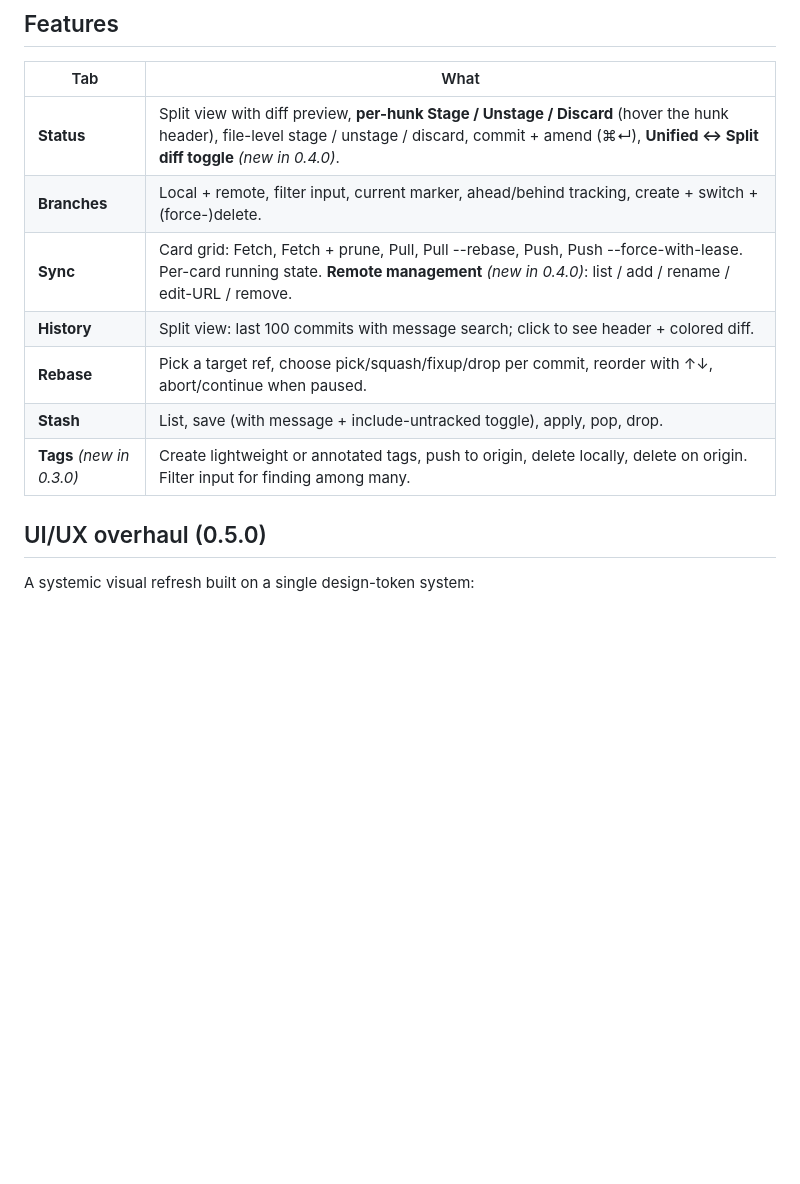
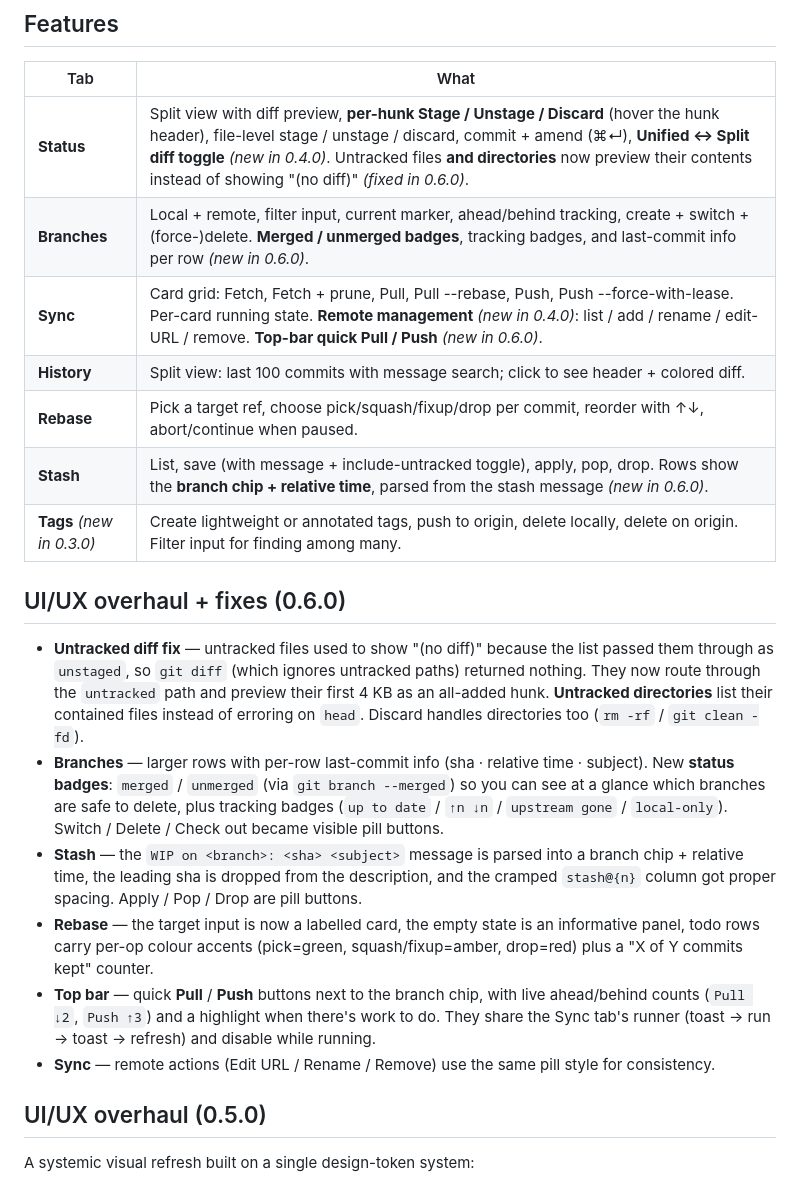
Before and after one commit to narakarya/porta-git-manager, a Markdown page: README.md, the part around the change. Rendered like a GitHub page; blank space fills up the shorter version.

Commit message:
docs(git-manager): document v0.6.0 changes (untracked diff fix, branch merge-state, top-bar pull/push, stash/rebase polish)

```diff
--- a/README.md
+++ b/README.md
@@ -7,13 +7,40 @@ pure HTML + JS + CSS that talks to Porta via `window.portaBridge`.
 
 | Tab | What |
 |-----|------|
-| **Status** | Split view with diff preview, **per-hunk Stage / Unstage / Discard** (hover the hunk header), file-level stage / unstage / discard, commit + amend (⌘↵), **Unified ↔ Split diff toggle** *(new in 0.4.0)*. |
-| **Branches** | Local + remote, filter input, current marker, ahead/behind tracking, create + switch + (force-)delete. |
-| **Sync** | Card grid: Fetch, Fetch + prune, Pull, Pull --rebase, Push, Push --force-with-lease. Per-card running state. **Remote management** *(new in 0.4.0)*: list / add / rename / edit-URL / remove. |
+| **Status** | Split view with diff preview, **per-hunk Stage / Unstage / Discard** (hover the hunk header), file-level stage / unstage / discard, commit + amend (⌘↵), **Unified ↔ Split diff toggle** *(new in 0.4.0)*. Untracked files **and directories** now preview their contents instead of showing "(no diff)" *(fixed in 0.6.0)*. |
+| **Branches** | Local + remote, filter input, current marker, ahead/behind tracking, create + switch + (force-)delete. **Merged / unmerged badges**, tracking badges, and last-commit info per row *(new in 0.6.0)*. |
+| **Sync** | Card grid: Fetch, Fetch + prune, Pull, Pull --rebase, Push, Push --force-with-lease. Per-card running state. **Remote management** *(new in 0.4.0)*: list / add / rename / edit-URL / remove. **Top-bar quick Pull / Push** *(new in 0.6.0)*. |
 | **History** | Split view: last 100 commits with message search; click to see header + colored diff. |
 | **Rebase** | Pick a target ref, choose pick/squash/fixup/drop per commit, reorder with ↑↓, abort/continue when paused. |
-| **Stash** | List, save (with message + include-untracked toggle), apply, pop, drop. |
+| **Stash** | List, save (with message + include-untracked toggle), apply, pop, drop. Rows show the **branch chip + relative time**, parsed from the stash message *(new in 0.6.0)*. |
 | **Tags** *(new in 0.3.0)* | Create lightweight or annotated tags, push to origin, delete locally, delete on origin. Filter input for finding among many. |
+
+## UI/UX overhaul + fixes (0.6.0)
+
+- **Untracked diff fix** — untracked files used to show "(no diff)" because the
+  list passed them through as `unstaged`, so `git diff` (which ignores untracked
+  paths) returned nothing. They now route through the `untracked` path and
+  preview their first 4 KB as an all-added hunk. **Untracked directories** list
+  their contained files instead of erroring on `head`. Discard handles
+  directories too (`rm -rf` / `git clean -fd`).
+- **Branches** — larger rows with per-row last-commit info (sha · relative time ·
+  subject). New **status badges**: `merged` / `unmerged` (via `git branch
+  --merged`) so you can see at a glance which branches are safe to delete, plus
+  tracking badges (`up to date` / `↑n ↓n` / `upstream gone` / `local-only`).
+  Switch / Delete / Check out became visible pill buttons.
+- **Stash** — the `WIP on <branch>: <sha> <subject>` message is parsed into a
+  branch chip + relative time, the leading sha is dropped from the description,
+  and the cramped `stash@{n}` column got proper spacing. Apply / Pop / Drop are
+  pill buttons.
+- **Rebase** — the target input is now a labelled card, the empty state is an
+  informative panel, todo rows carry per-op colour accents (pick=green,
+  squash/fixup=amber, drop=red) plus a "X of Y commits kept" counter.
+- **Top bar** — quick **Pull** / **Push** buttons next to the branch chip, with
+  live ahead/behind counts (`Pull ↓2`, `Push ↑3`) and a highlight when there's
+  work to do. They share the Sync tab's runner (toast → run → toast → refresh)
+  and disable while running.
+- **Sync** — remote actions (Edit URL / Rename / Remove) use the same pill style
+  for consistency.
 
 ## UI/UX overhaul (0.5.0)
 
```
